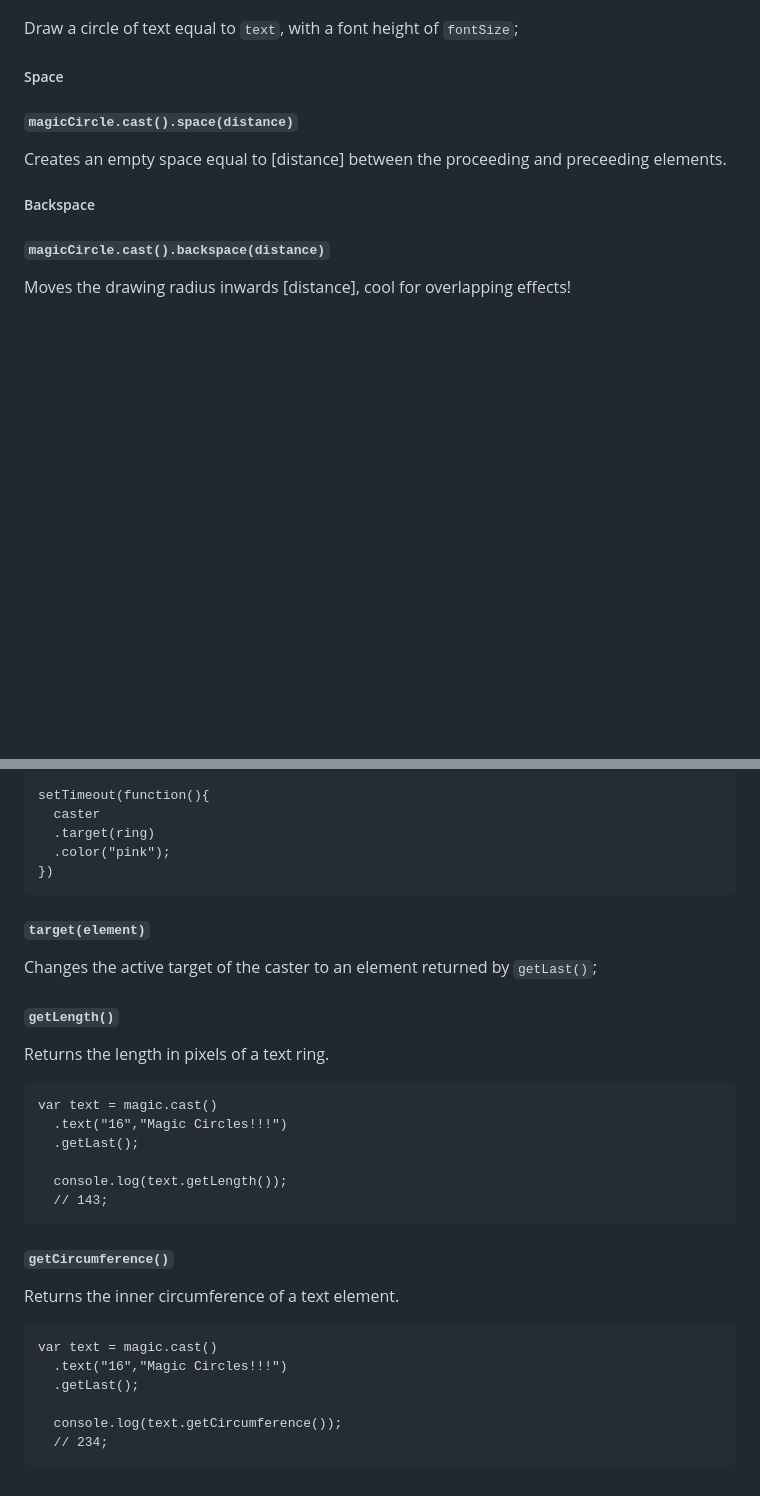
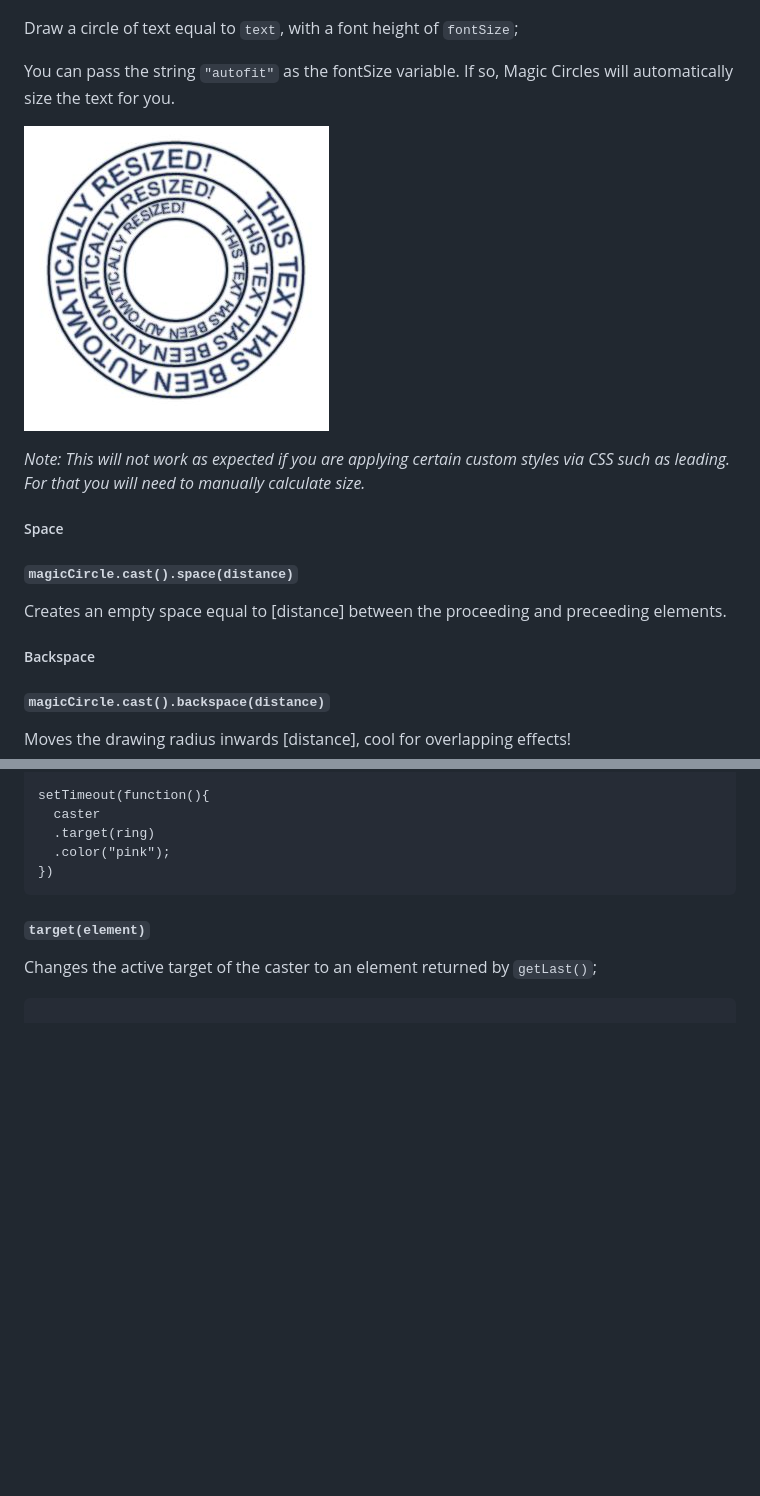
Before and after one commit to danielstern/MagicCircles, a Markdown page: README.md, 2 parts joined by grey strips. Drawn GitHub-style; pictures changed too: project_images/autofit.jpg (added); blank space fills up the shorter version.

Commit message:
updated readme. branch successful!

````diff
--- a/README.md
+++ b/README.md
@@ -81,6 +81,14 @@ magic.cast()
 ![Magic Circle Man](https://raw.githubusercontent.com/danielstern/MagicCircles/master/project_images/text.jpg)
 
 Draw a circle of text equal to `text`, with a font height of `fontSize`;
+
+<a name="autofit"></a>
+
+You can pass the string `"autofit"` as the fontSize variable. If so, Magic Circles will automatically size the text for you.
+
+![Autofit](https://raw.githubusercontent.com/danielstern/MagicCircles/master/project_images/autofit.jpg)
+
+*Note: This will not work as expected if you are applying certain custom styles via CSS such as leading. For that you will need to manually calculate size.*
 
 ##### Space
 ##### `magicCircle.cast().space(distance)`
@@ -174,29 +182,5 @@ setTimeout(function(){
 
 Changes the active target of the caster to an element returned by `getLast()`;
 
-<a name="getLength"></a>
-##### `getLength()`
-
-Returns the length in pixels of a text ring.
 
 ```
-var text = magic.cast()
-  .text("16","Magic Circles!!!")
-  .getLast();
-
-  console.log(text.getLength());
-  // 143;
-```
-
-##### `getCircumference()`
-
-Returns the inner circumference of a text element.
-
-```
-var text = magic.cast()
-  .text("16","Magic Circles!!!")
-  .getLast();
-
-  console.log(text.getCircumference());
-  // 234;
-```
````
Also changed, not shown: 1 other file.
